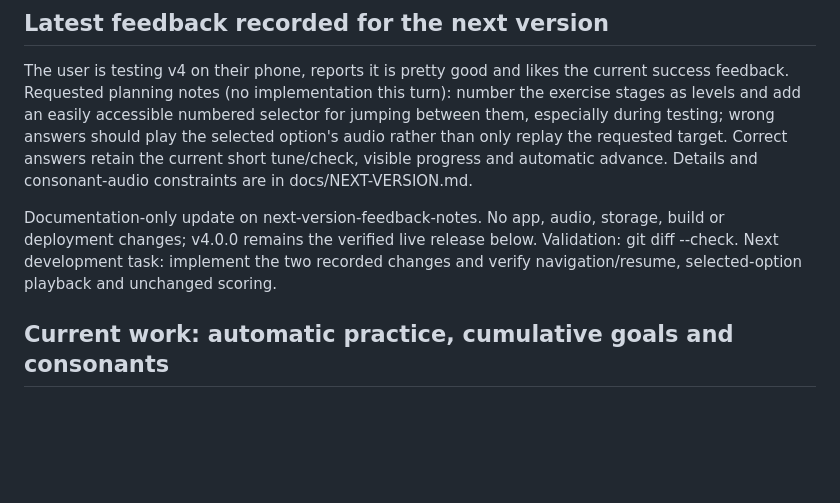
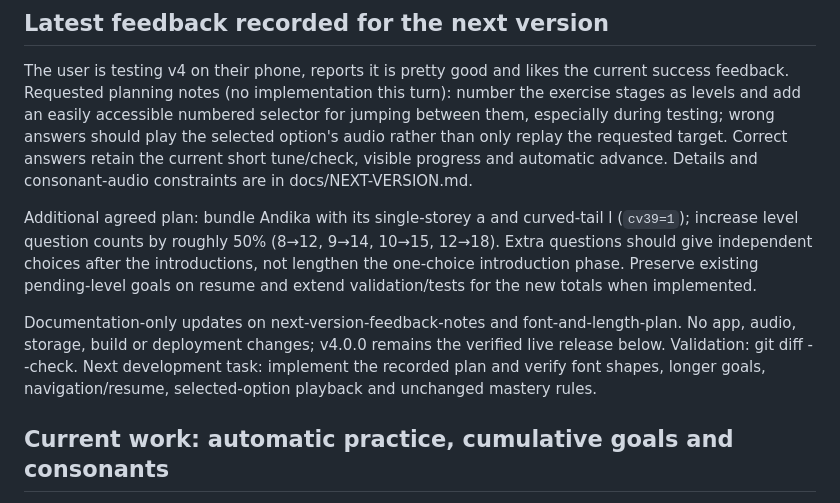
Before and after one commit to PJendritza/phonics-lab, a Markdown page: PROGRESS.md, the part around the change. GitHub-like rendering; blank space fills up the shorter version.

```diff
--- a/PROGRESS.md
+++ b/PROGRESS.md
@@ -14,10 +14,17 @@ selected option's audio rather than only replay the requested target. Correct
 answers retain the current short tune/check, visible progress and automatic advance.
 Details and consonant-audio constraints are in docs/NEXT-VERSION.md.
 
-Documentation-only update on next-version-feedback-notes. No app, audio, storage,
+Additional agreed plan: bundle Andika with its single-storey a and curved-tail l
+(`cv39=1`); increase level question counts by roughly 50% (8→12, 9→14, 10→15,
+12→18). Extra questions should give independent choices after the introductions,
+not lengthen the one-choice introduction phase. Preserve existing pending-level
+goals on resume and extend validation/tests for the new totals when implemented.
+
+Documentation-only updates on next-version-feedback-notes and font-and-length-plan. No app, audio, storage,
 build or deployment changes; v4.0.0 remains the verified live release below.
-Validation: git diff --check. Next development task: implement the two recorded
-changes and verify navigation/resume, selected-option playback and unchanged scoring.
+Validation: git diff --check. Next development task: implement the recorded plan
+and verify font shapes, longer goals, navigation/resume, selected-option playback
+and unchanged mastery rules.
 
 ## Current work: automatic practice, cumulative goals and consonants
 
```
Also changed, not shown: docs/NEXT-VERSION.md (+15 -1 lines).
